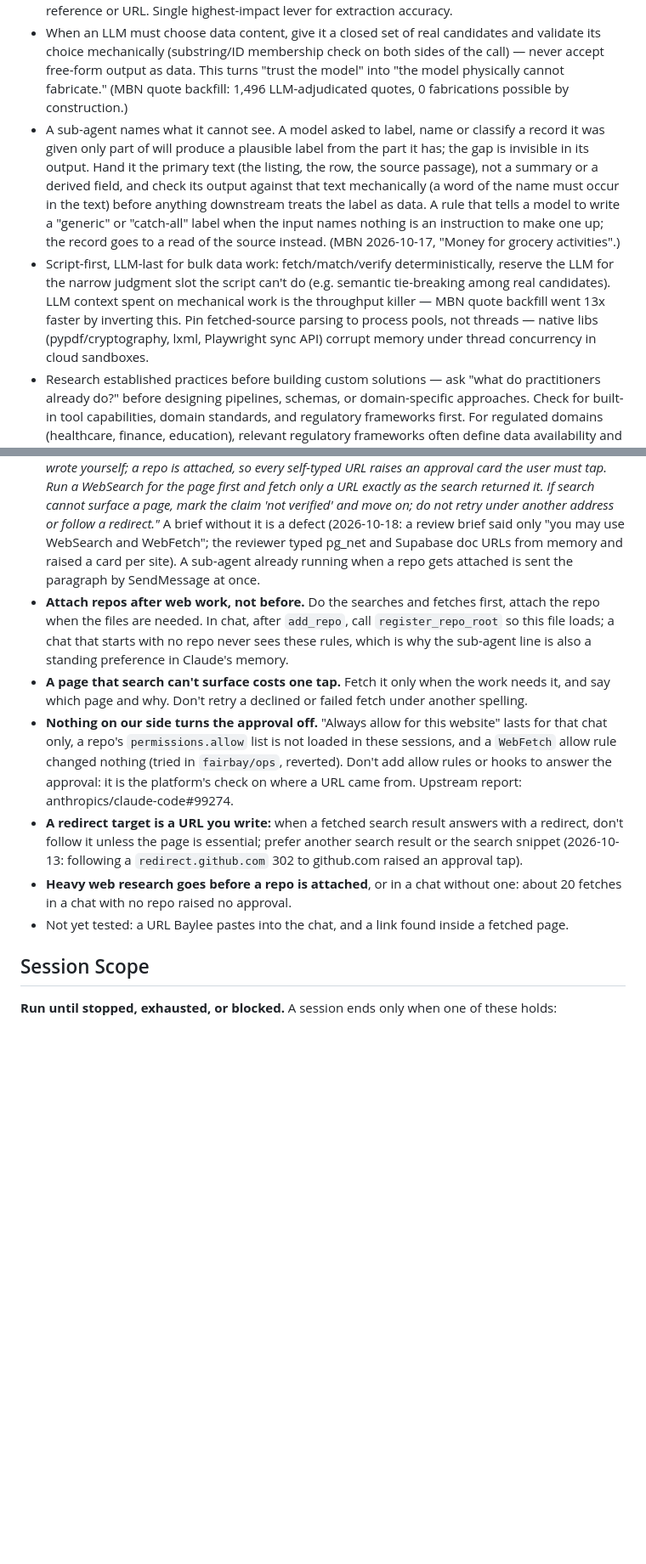
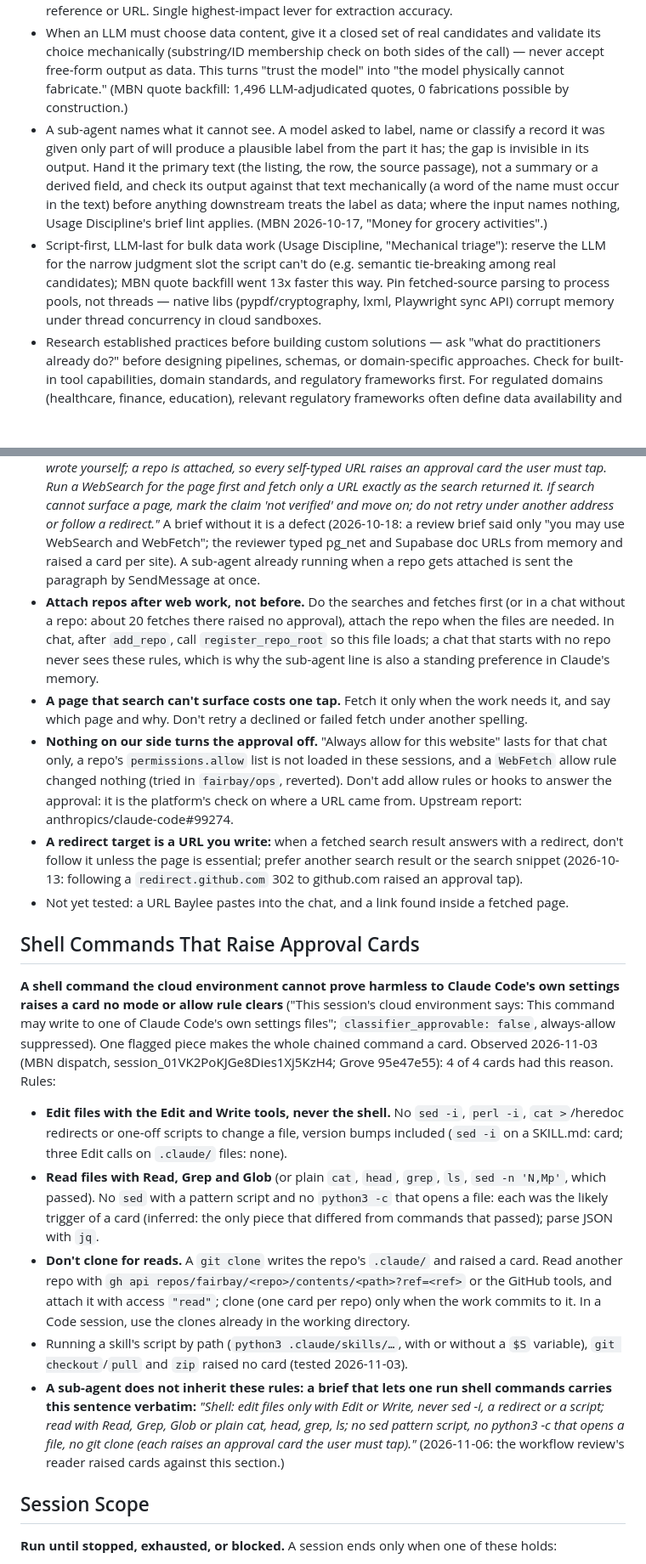
Before and after one commit to fairbay/intermission, a Markdown page: .claude/global.md, 2 parts joined by grey strips. Shown at 85% size. GitHub-like rendering; blank space fills up the shorter version.

```diff
--- a/.claude/global.md
+++ b/.claude/global.md
@@ -187,8 +186,8 @@ Rule 4 of the Decision Ladder still applies: the stop is a hand-off with the led
 - Extraction is classification, not generation — when extracting data from source documents, frame the task as selecting from source text (return verbatim quotes), not generating descriptions. Layer inference (normalization, categorization) as a separate stage. Training priors make models confidently extract plausible values that aren't in the source.
 - Provide source text in extraction prompts — include the actual source excerpt, not just a reference or URL. Single highest-impact lever for extraction accuracy.
 - When an LLM must choose data content, give it a closed set of real candidates and validate its choice mechanically (substring/ID membership check on both sides of the call) — never accept free-form output as data. This turns "trust the model" into "the model physically cannot fabricate." (MBN quote backfill: 1,496 LLM-adjudicated quotes, 0 fabrications possible by construction.)
-- A sub-agent names what it cannot see. A model asked to label, name or classify a record it was given only part of will produce a plausible label from the part it has; the gap is invisible in its output. Hand it the primary text (the listing, the row, the source passage), not a summary or a derived field, and check its output against that text mechanically (a word of the name must occur in the text) before anything downstream treats the label as data. A rule that tells a model to write a "generic" or "catch-all" label when the input names nothing is an instruction to make one up; the record goes to a read of the source instead. (MBN 2026-10-17, "Money for grocery activities".)
-- Script-first, LLM-last for bulk data work: fetch/match/verify deterministically, reserve the LLM for the narrow judgment slot the script can't do (e.g. semantic tie-breaking among real candidates). LLM context spent on mechanical work is the throughput killer — MBN quote backfill went 13x faster by inverting this. Pin fetched-source parsing to process pools, not threads — native libs (pypdf/cryptography, lxml, Playwright sync API) corrupt memory under thread concurrency in cloud sandboxes.
+- A sub-agent names what it cannot see. A model asked to label, name or classify a record it was given only part of will produce a plausible label from the part it has; the gap is invisible in its output. Hand it the primary text (the listing, the row, the source passage), not a summary or a derived field, and check its output against that text mechanically (a word of the name must occur in the text) before anything downstream treats the label as data; where the input names nothing, Usage Discipline's brief lint applies. (MBN 2026-10-17, "Money for grocery activities".)
+- Script-first, LLM-last for bulk data work (Usage Discipline, "Mechanical triage"): reserve the LLM for the narrow judgment slot the script can't do (e.g. semantic tie-breaking among real candidates); MBN quote backfill went 13x faster this way. Pin fetched-source parsing to process pools, not threads — native libs (pypdf/cryptography, lxml, Playwright sync API) corrupt memory under thread concurrency in cloud sandboxes.
 - Research established practices before building custom solutions — ask "what do practitioners already do?" before designing pipelines, schemas, or domain-specific approaches. Check for built-in tool capabilities, domain standards, and regulatory frameworks first. For regulated domains (healthcare, finance, education), relevant regulatory frameworks often define data availability and methodology — consult them before building extraction or discovery pipelines.
 
 ## Agent Delegation & Token Efficiency
@@ -354,12 +351,21 @@ MCP servers are configured via `.mcp.json` at the repo root (not `claude mcp add
 
 - **Never type a URL from memory**, including a docs page you are sure of. Run a web search for the page, then fetch the result's URL exactly as returned.
 - **Sub-agents follow the same rule, and the brief carries it verbatim.** Every Agent-tool prompt that allows web access includes this paragraph, unchanged: *"Web access: do not fetch any URL you wrote yourself; a repo is attached, so every self-typed URL raises an approval card the user must tap. Run a WebSearch for the page first and fetch only a URL exactly as the search returned it. If search cannot surface a page, mark the claim 'not verified' and move on; do not retry under another address or follow a redirect."* A brief without it is a defect (2026-10-18: a review brief said only "you may use WebSearch and WebFetch"; the reviewer typed pg_net and Supabase doc URLs from memory and raised a card per site). A sub-agent already running when a repo gets attached is sent the paragraph by SendMessage at once.
-- **Attach repos after web work, not before.** Do the searches and fetches first, attach the repo when the files are needed. In chat, after `add_repo`, call `register_repo_root` so this file loads; a chat that starts with no repo never sees these rules, which is why the sub-agent line is also a standing preference in Claude's memory.
+- **Attach repos after web work, not before.** Do the searches and fetches first (or in a chat without a repo: about 20 fetches there raised no approval), attach the repo when the files are needed. In chat, after `add_repo`, call `register_repo_root` so this file loads; a chat that starts with no repo never sees these rules, which is why the sub-agent line is also a standing preference in Claude's memory.
 - **A page that search can't surface costs one tap.** Fetch it only when the work needs it, and say which page and why. Don't retry a declined or failed fetch under another spelling.
 - **Nothing on our side turns the approval off.** "Always allow for this website" lasts for that chat only, a repo's `permissions.allow` list is not loaded in these sessions, and a `WebFetch` allow rule changed nothing (tried in `fairbay/ops`, reverted). Don't add allow rules or hooks to answer the approval: it is the platform's check on where a URL came from. Upstream report: anthropics/claude-code#99274.
 - **A redirect target is a URL you write:** when a fetched search result answers with a redirect, don't follow it unless the page is essential; prefer another search result or the search snippet (2026-10-13: following a `redirect.github.com` 302 to github.com raised an approval tap).
-- **Heavy web research goes before a repo is attached**, or in a chat without one: about 20 fetches in a chat with no repo raised no approval.
 - Not yet tested: a URL Baylee pastes into the chat, and a link found inside a fetched page.
+
+## Shell Commands That Raise Approval Cards
+
+**A shell command the cloud environment cannot prove harmless to Claude Code's own settings raises a card no mode or allow rule clears** ("This session's cloud environment says: This command may write to one of Claude Code's own settings files"; `classifier_approvable: false`, always-allow suppressed). One flagged piece makes the whole chained command a card. Observed 2026-11-03 (MBN dispatch, session_01VK2PoKJGe8Dies1Xj5KzH4; Grove 95e47e55): 4 of 4 cards had this reason. Rules:
+
+- **Edit files with the Edit and Write tools, never the shell.** No `sed -i`, `perl -i`, `cat >`/heredoc redirects or one-off scripts to change a file, version bumps included (`sed -i` on a SKILL.md: card; three Edit calls on `.claude/` files: none).
+- **Read files with Read, Grep and Glob** (or plain `cat`, `head`, `grep`, `ls`, `sed -n 'N,Mp'`, which passed). No `sed` with a pattern script and no `python3 -c` that opens a file: each was the likely trigger of a card (inferred: the only piece that differed from commands that passed); parse JSON with `jq`.
+- **Don't clone for reads.** A `git clone` writes the repo's `.claude/` and raised a card. Read another repo with `gh api repos/fairbay/<repo>/contents/<path>?ref=<ref>` or the GitHub tools, and attach it with access `"read"`; clone (one card per repo) only when the work commits to it. In a Code session, use the clones already in the working directory.
+- Running a skill's script by path (`python3 .claude/skills/…`, with or without a `$S` variable), `git checkout`/`pull` and `zip` raised no card (tested 2026-11-03).
+- **A sub-agent does not inherit these rules: a brief that lets one run shell commands carries this sentence verbatim:** *"Shell: edit files only with Edit or Write, never sed -i, a redirect or a script; read with Read, Grep, Glob or plain cat, head, grep, ls; no sed pattern script, no python3 -c that opens a file, no git clone (each raises an approval card the user must tap)."* (2026-11-06: the workflow review's reader raised cards against this section.)
 
 ## Session Scope
 
```
Also changed, not shown: other parts of .claude/global.md (+21 -24 lines).
